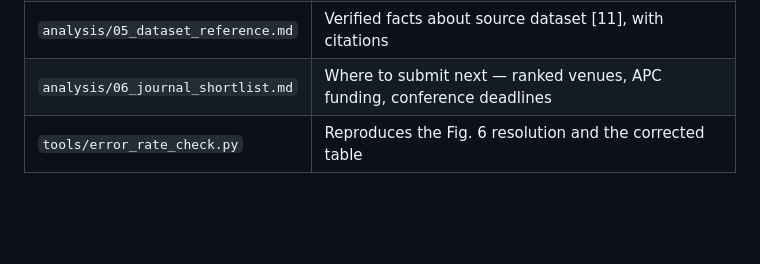
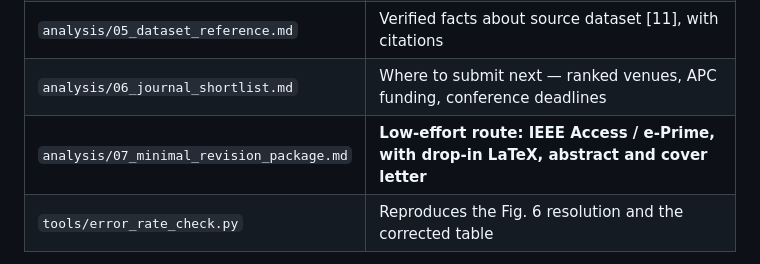
Before and after one commit to htcanseven/Claude, a Markdown page: README.md, the part around the change. Drawn GitHub-style; blank space fills up the shorter version.

```diff
--- a/README.md
+++ b/README.md
@@ -79,6 +79,7 @@ operating points sit at 7.0 kVA**, so the loading axis is never explored.
 | `analysis/04_response_draft.md` | Draft point-by-point response text for resubmission |
 | `analysis/05_dataset_reference.md` | Verified facts about source dataset [11], with citations |
 | `analysis/06_journal_shortlist.md` | Where to submit next — ranked venues, APC funding, conference deadlines |
+| `analysis/07_minimal_revision_package.md` | **Low-effort route: IEEE Access / e-Prime, with drop-in LaTeX, abstract and cover letter** |
 | `tools/error_rate_check.py` | Reproduces the Fig. 6 resolution and the corrected table |
 
 Two reviewer claims are **factually incorrect** and are handled without dispute in the
```
Also changed, not shown: analysis/07_minimal_revision_package.md (added, +295 -0 lines).
